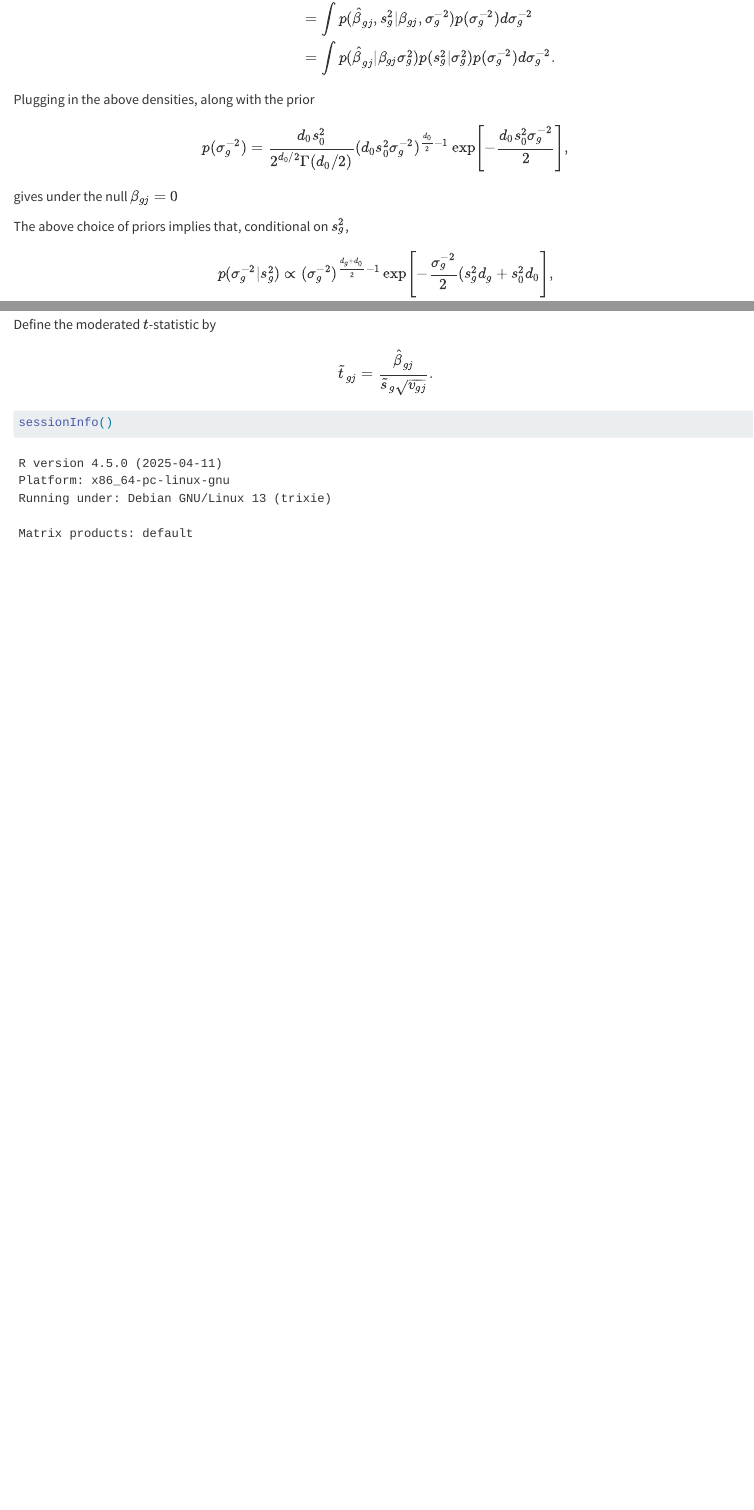
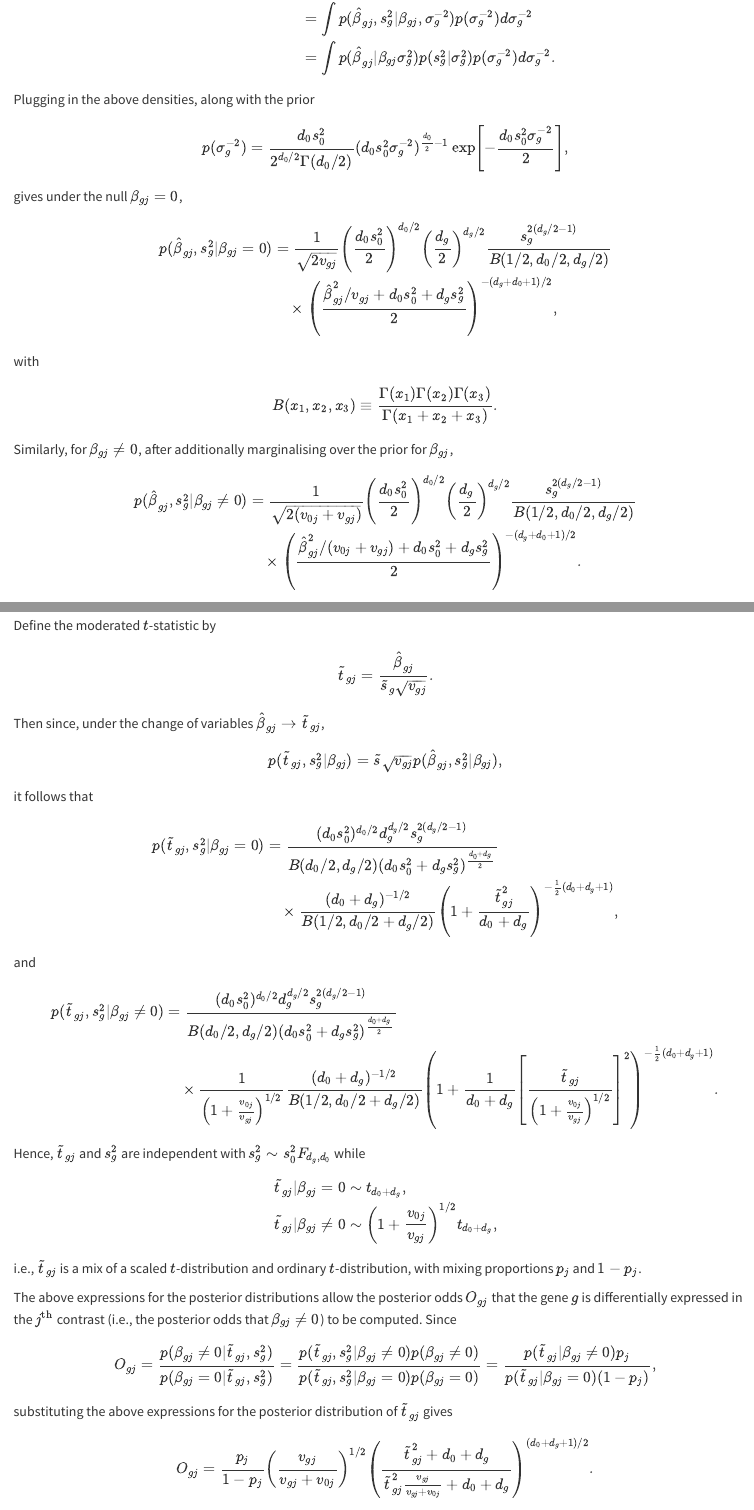
Before and after one commit to azedarach/notes, a Quarto document (differential-expression/differential_expression.qmd): the page in a window 1100 px wide, from 2010 px down, and a second part further down, joined at a grey line. Rendered offline with R 4.5, knitr and Pandoc in place of Quarto, with nearby package versions.

Commit message:
Expand on derivation

````diff
--- a/differential-expression/differential_expression.qmd
+++ b/differential-expression/differential_expression.qmd
@@ -147,14 +147,38 @@ p(\sigma_g^{-2}) = \frac{d_0 s_0^2}{2^{d_0/2} \Gamma(d_0/2)}
 (d_0 s_0^2 \sigma_g^{-2})^{\frac{d_0}{2}-1}
 \exp \left [ -\frac{d_0 s_0^2 \sigma_g^{-2}}{2} \right ] ,
 \end{equation}
-gives under the null $\beta_{gj} = 0$
+gives under the null $\beta_{gj} = 0$,
+\begin{align}
+p(\hat{\beta}_{gj}, s_g^2 | \beta_{gj} = 0) &=
+\frac{1}{\sqrt{2 v_{gj}}} \left ( \frac{d_0 s_0^2}{2} \right )^{d_0/2}
+\left ( \frac{d_g}{2} \right )^{d_g/2}
+\frac{s_g^{2 ( d_g/2-1)}}{B(1/2, d_0/2, d_g/2)} \nonumber \\
+& \quad {} \times \left ( \frac{\hat{\beta}_{gj}^2 / v_{gj} +
+d_0 s_0^2 + d_g s_g^2}{2} \right )^{-(d_g + d_0 + 1)/2} ,
+\end{align}
+with
+\begin{equation}
+B(x_1, x_2, x_3) \equiv \frac{\Gamma(x_1) \Gamma(x_2) \Gamma(x_3)}
+{\Gamma(x_1 + x_2 + x_3)} .
+\end{equation}
+Similarly, for $\beta_{gj} \neq 0$, after additionally marginalising
+over the prior for $\beta_{gj}$,
+\begin{align}
+p(\hat{\beta}_{gj}, s_g^2 | \beta_{gj} \neq 0) &=
+\frac{1}{\sqrt{2 (v_{0j} + v_{gj})}} \left (
+  \frac{d_0 s_0^2}{2} \right )^{d_0/2}
+\left ( \frac{d_g}{2} \right )^{d_g/2}
+\frac{s_g^{2 ( d_g/2-1)}}{B(1/2, d_0/2, d_g/2)} \nonumber \\
+& \quad {} \times \left ( \frac{\hat{\beta}_{gj}^2 / (v_{0j}+v_{gj}) +
+d_0 s_0^2 + d_g s_g^2}{2} \right )^{-(d_g + d_0 + 1)/2} .
+\end{align}
 
 The above choice of priors implies that, conditional on
 $s_g^2$,
 \begin{equation}
 p(\sigma_g^{-2}|s_g^2) \propto
 (\sigma_g^{-2})^{\frac{d_g + d_0}{2} - 1}
-\exp \left [ -\frac{\sigma_g^{-2}}{2} (s_g^2 d_g + s_0^2 d_0
+\exp \left [ -\frac{\sigma_g^{-2}}{2} (s_g^2 d_g + s_0^2 d_0)
 \right ] ,
 \end{equation}
 and hence
@@ -167,7 +191,65 @@ Define the moderated $t$-statistic by
 \tilde{t}_{gj} = \frac{\hat{\beta}_{gj}}
 {\tilde{s}_g \sqrt{v_{gj}}}.
 \end{equation}
+Then since, under the change of variables $\hat{\beta}_{gj} \to
+\tilde{t}_{gj}$,
+\begin{equation}
+p(\tilde{t}_{gj}, s_g^2 | \beta_{gj}) = \tilde{s} \sqrt{v_{gj}}
+p(\hat{\beta}_{gj}, s_g^2 | \beta_{gj}),
+\end{equation}
+it follows that
+\begin{align}
+p(\tilde{t}_{gj}, s_g^2 | \beta_{gj} = 0) &=
+\frac{(d_0 s_0^2)^{d_0/2} d_g^{d_g/2} s_g^{2(d_g/2-1)}}
+{B(d_0/2, d_g/2) (d_0 s_0^2 + d_g s_g^2)^{\frac{d_0+d_g}{2}}} \nonumber \\
+& \quad {} \times \frac{(d_0 + d_g)^{-1/2}}{B(1/2, d_0/2+d_g/2)}
+\left ( 1 + \frac{\tilde{t}_{gj}^2}{d_0 + d_g}
+ \right )^{-\frac{1}{2} (d_0 + d_g + 1)} ,
+\end{align}
+and
+\begin{align}
+p(\tilde{t}_{gj}, s_g^2 | \beta_{gj} \neq 0) &=
+\frac{(d_0 s_0^2)^{d_0/2} d_g^{d_g/2} s_g^{2(d_g/2-1)}}
+{B(d_0/2, d_g/2) (d_0 s_0^2 + d_g s_g^2)^{\frac{d_0+d_g}{2}}} \nonumber \\
+& \quad {} \times \frac{1}{\left ( 1 + \frac{v_{0j}}{v_{gj}}
+\right )^{1/2}}
+\frac{(d_0 + d_g)^{-1/2}}{B(1/2, d_0/2+d_g/2)}
+\left ( 1 + \frac{1}{d_0 + d_g} \left [ \frac{\tilde{t}_{gj}}{\left (
+  1 + \frac{v_{0j}}{v_{gj}} \right)^{1/2}}\right]^2
+ \right )^{-\frac{1}{2} (d_0 + d_g + 1)} .
+\end{align}
+Hence, $\tilde{t}_{gj}$ and $s_g^2$ are independent with
+$s_g^2 \sim s_0^2 F_{d_g,d_0}$ while
+\begin{equation}
+\begin{aligned}
+\tilde{t}_{gj} | \beta_{gj} = 0 &\sim t_{d_0 + d_g} , \\
+\tilde{t}_{gj} | \beta_{gj} \neq 0 &\sim \left ( 1 + \frac{v_{0j}}{v_{gj}}
+\right )^{1/2} t_{d_0 + d_g} ,
+\end{aligned}
+\end{equation}
+i.e., $\tilde{t}_{gj}$ is a mix of a scaled $t$-distribution and
+ordinary $t$-distribution, with mixing proportions $p_j$ and $1 - p_j$.
 
+The above expressions for the posterior distributions allow the
+posterior odds $O_{gj}$ that the gene $g$ is differentially expressed
+in the $j^{\text{th}}$ contrast (i.e., the posterior odds that
+$\beta_{gj} \neq 0$) to be computed. Since
+\begin{equation}
+O_{gj} = \frac{p(\beta_{gj} \neq 0 | \tilde{t}_{gj}, s_g^2)}
+{p(\beta_{gj} = 0 | \tilde{t}_{gj}, s_g^2)} =
+\frac{p(\tilde{t}_{gj}, s_g^2 | \beta_{gj} \neq 0) p(\beta_{gj} \neq 0)}
+{p(\tilde{t}_{gj}, s_g^2 | \beta_{gj} = 0) p(\beta_{gj} = 0)} =
+\frac{p(\tilde{t}_{gj}| \beta_{gj} \neq 0) p_j}
+{p(\tilde{t}_{gj}| \beta_{gj} = 0) (1 - p_j)} ,
+\end{equation}
+substituting the above expressions for the posterior distribution of
+$\tilde{t}_{gj}$ gives
+\begin{equation}
+O_{gj} = \frac{p_j}{1-p_j} \left ( \frac{v_{gj}}{v_{gj} + v_{0j}}
+\right )^{1/2} \left ( \frac{\tilde{t}_{gj}^2 + d_0 + d_g}
+{\tilde{t}_{gj}^2 \frac{v_{gj}}{v_{gj} + v_{0j}} + d_0 + d_g}
+  \right )^{(d_0 + d_g + 1)/2} .
+\end{equation}
 ```{r}
 #| label: session-info
 sessionInfo()
````
Also changed, not shown: differential-expression/differential_expression.qmd (2 more changed lines), 1 other file.
